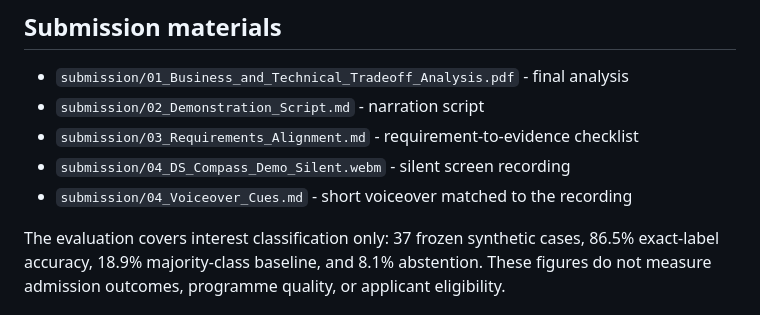
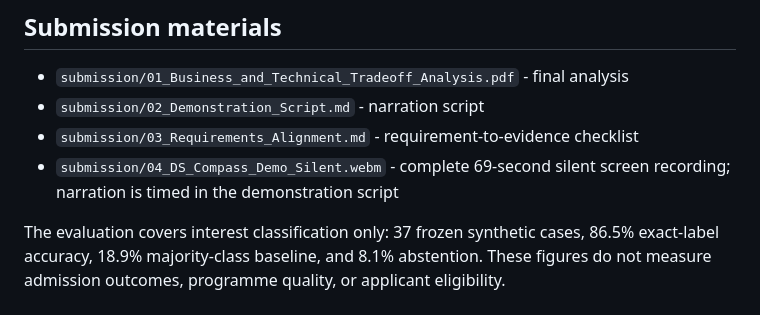
Before and after one commit to niuduoer001-eng/pe6201-ds-compass, a Markdown page: README.md, the part around the change. Drawn GitHub-style.

Commit message:
Document complete demonstration recording

```diff
--- a/README.md
+++ b/README.md
@@ -50,8 +50,7 @@ node --test test.mjs
 - `submission/01_Business_and_Technical_Tradeoff_Analysis.pdf` - final analysis
 - `submission/02_Demonstration_Script.md` - narration script
 - `submission/03_Requirements_Alignment.md` - requirement-to-evidence checklist
-- `submission/04_DS_Compass_Demo_Silent.webm` - silent screen recording
-- `submission/04_Voiceover_Cues.md` - short voiceover matched to the recording
+- `submission/04_DS_Compass_Demo_Silent.webm` - complete 69-second silent screen recording; narration is timed in the demonstration script
 
 The evaluation covers interest classification only: 37 frozen synthetic cases, 86.5% exact-label accuracy, 18.9% majority-class baseline, and 8.1% abstention. These figures do not measure admission outcomes, programme quality, or applicant eligibility.
 
```
